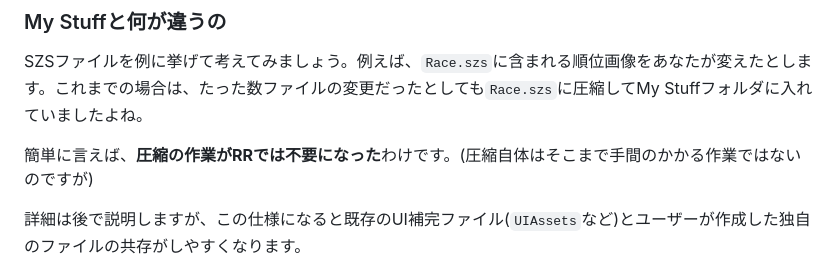
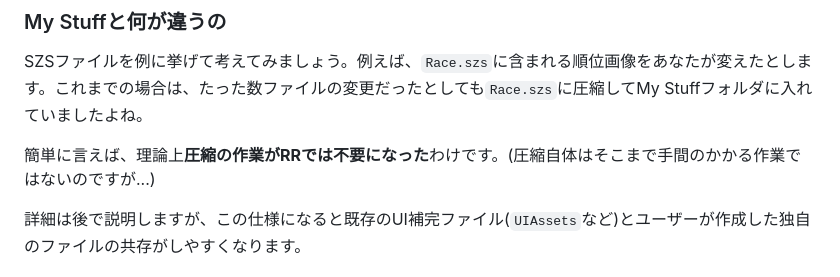
Before and after one commit to 8MeTools/8MeBlog, a Markdown page: content/rr-ui-patches.md, the part around one of its changes. Drawn GitHub-style.

```diff
--- a/content/rr-ui-patches.md
+++ b/content/rr-ui-patches.md
@@ -12,7 +12,7 @@
 ### My Stuffと何が違うの
 SZSファイルを例に挙げて考えてみましょう。例えば、`Race.szs`に含まれる順位画像をあなたが変えたとします。これまでの場合は、たった数ファイルの変更だったとしても`Race.szs`に圧縮してMy Stuffフォルダに入れていましたよね。
 
-簡単に言えば、**圧縮の作業がRRでは不要になった**わけです。(圧縮自体はそこまで手間のかかる作業ではないのですが)
+簡単に言えば、理論上**圧縮の作業がRRでは不要になった**わけです。(圧縮自体はそこまで手間のかかる作業ではないのですが...)
 
 詳細は後で説明しますが、この仕様になると既存のUI補完ファイル(`UIAssets`など)とユーザーが作成した独自のファイルの共存がしやすくなります。
 
```
Also changed, not shown: other parts of content/rr-ui-patches.md (+5 -5 lines).
